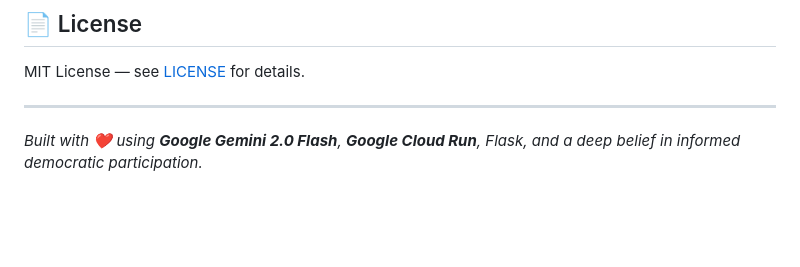
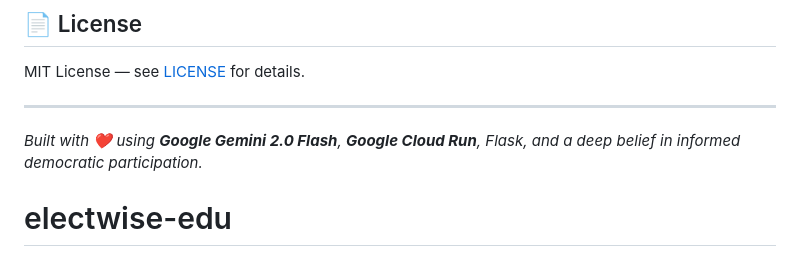
Before and after one commit to siddth09/electwise-assistant, a Markdown page: README.md, the part around the change. Rendered like a GitHub page; blank space fills up the shorter version.

```diff
--- a/README.md
+++ b/README.md
@@ -361,3 +361,4 @@ MIT License — see [LICENSE](LICENSE) for details.
 ---
 
 *Built with ❤️ using **Google Gemini 2.0 Flash**, **Google Cloud Run**, Flask, and a deep belief in informed democratic participation.*
+# electwise-edu
```
